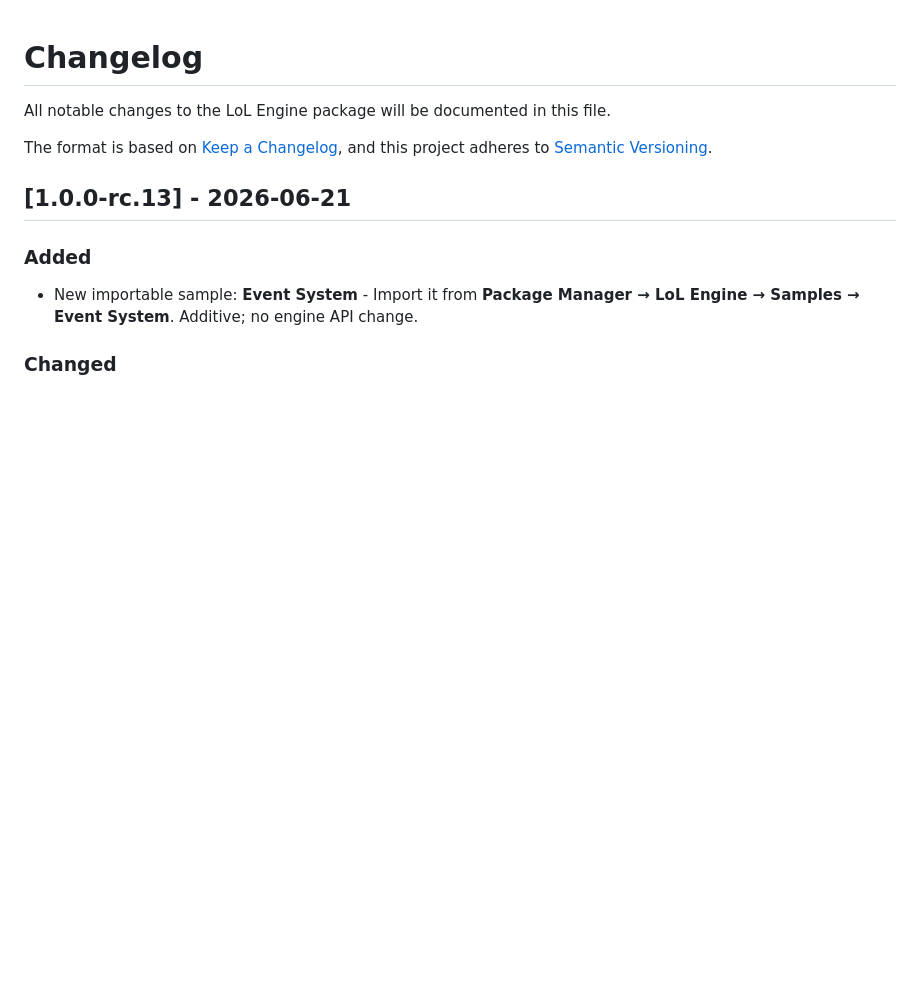
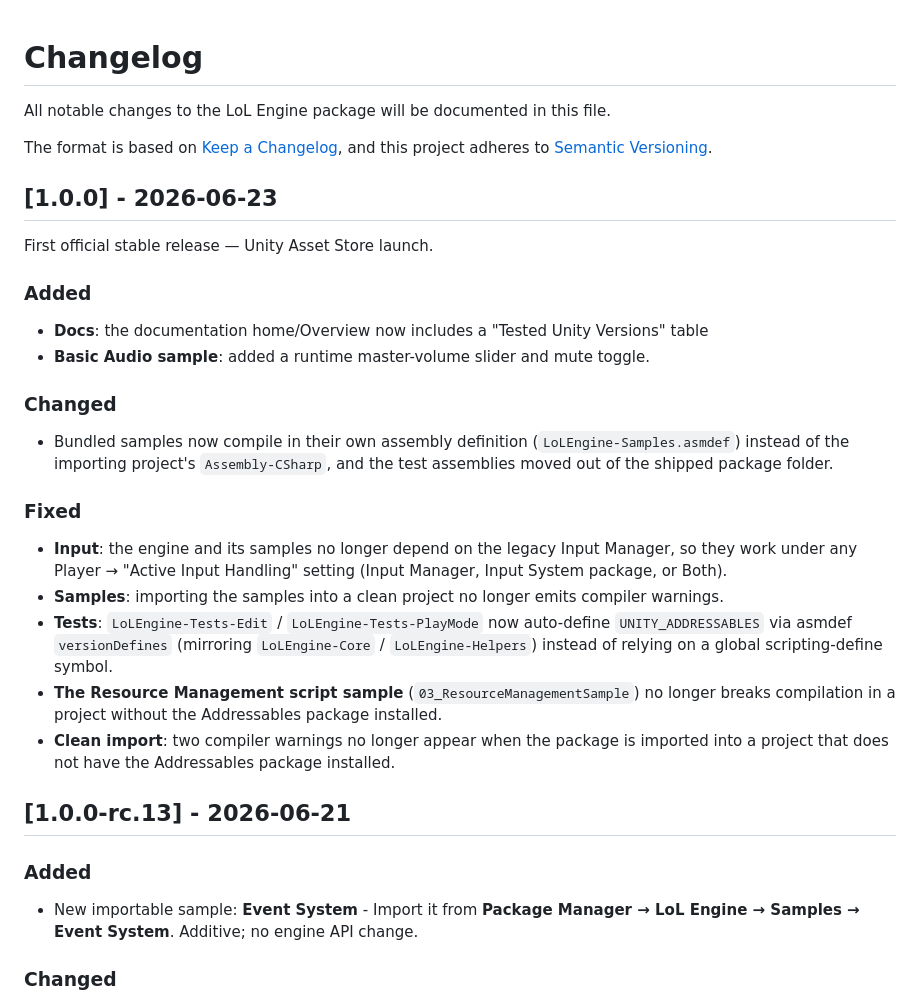
Before and after one commit to alien-tardigrade/LoL-Engine-README, a Markdown page: CHANGELOG.md, the part around the change. Rendered like a GitHub page; blank space fills up the shorter version.

Commit message:
Version 1.0.0 Release Documentation

```diff
--- a/CHANGELOG.md
+++ b/CHANGELOG.md
@@ -5,6 +5,23 @@ All notable changes to the LoL Engine package will be documented in this file.
 The format is based on [Keep a Changelog](https://keepachangelog.com/en/1.0.0/),
 and this project adheres to [Semantic Versioning](https://semver.org/spec/v2.0.0.html).
 
+## [1.0.0] - 2026-06-23
+
+First official stable release — Unity Asset Store launch.
+
+### Added
+- **Docs**: the documentation home/Overview now includes a "Tested Unity Versions" table
+- **Basic Audio sample**: added a runtime master-volume slider and mute toggle.
+
+### Changed
+- Bundled samples now compile in their own assembly definition (`LoLEngine-Samples.asmdef`) instead of the importing project's `Assembly-CSharp`, and the test assemblies moved out of the shipped package folder.
+
+### Fixed
+- **Input**: the engine and its samples no longer depend on the legacy Input Manager, so they work under any Player → "Active Input Handling" setting (Input Manager, Input System package, or Both).
+- **Samples**: importing the samples into a clean project no longer emits compiler warnings.
+- **Tests**: `LoLEngine-Tests-Edit` / `LoLEngine-Tests-PlayMode` now auto-define `UNITY_ADDRESSABLES` via asmdef `versionDefines` (mirroring `LoLEngine-Core` / `LoLEngine-Helpers`) instead of relying on a global scripting-define symbol.
+- **The Resource Management script sample** (`03_ResourceManagementSample`) no longer breaks compilation in a project without the Addressables package installed.
+- **Clean import**: two compiler warnings no longer appear when the package is imported into a project that does not have the Addressables package installed.
 
 ## [1.0.0-rc.13] - 2026-06-21
 
```
Also changed, not shown: README.md (+1 -1 lines).
